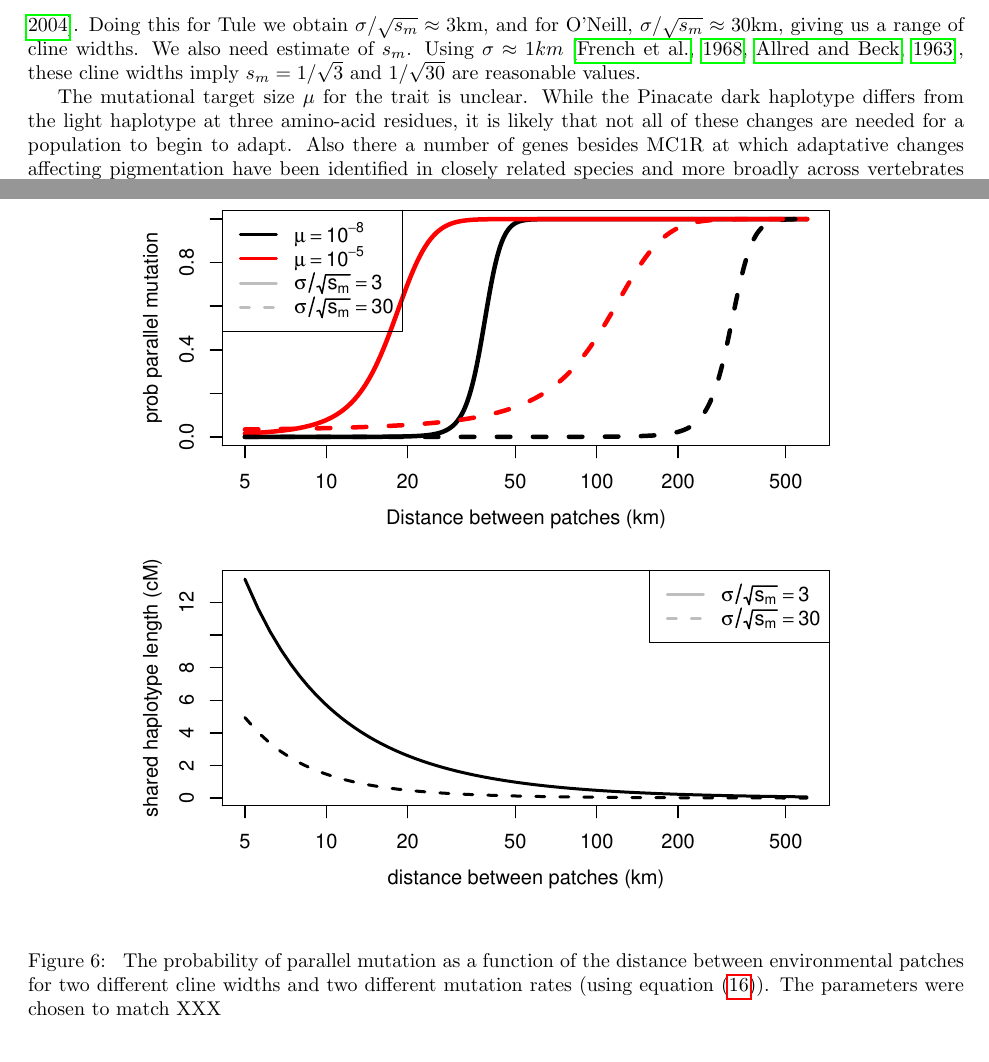
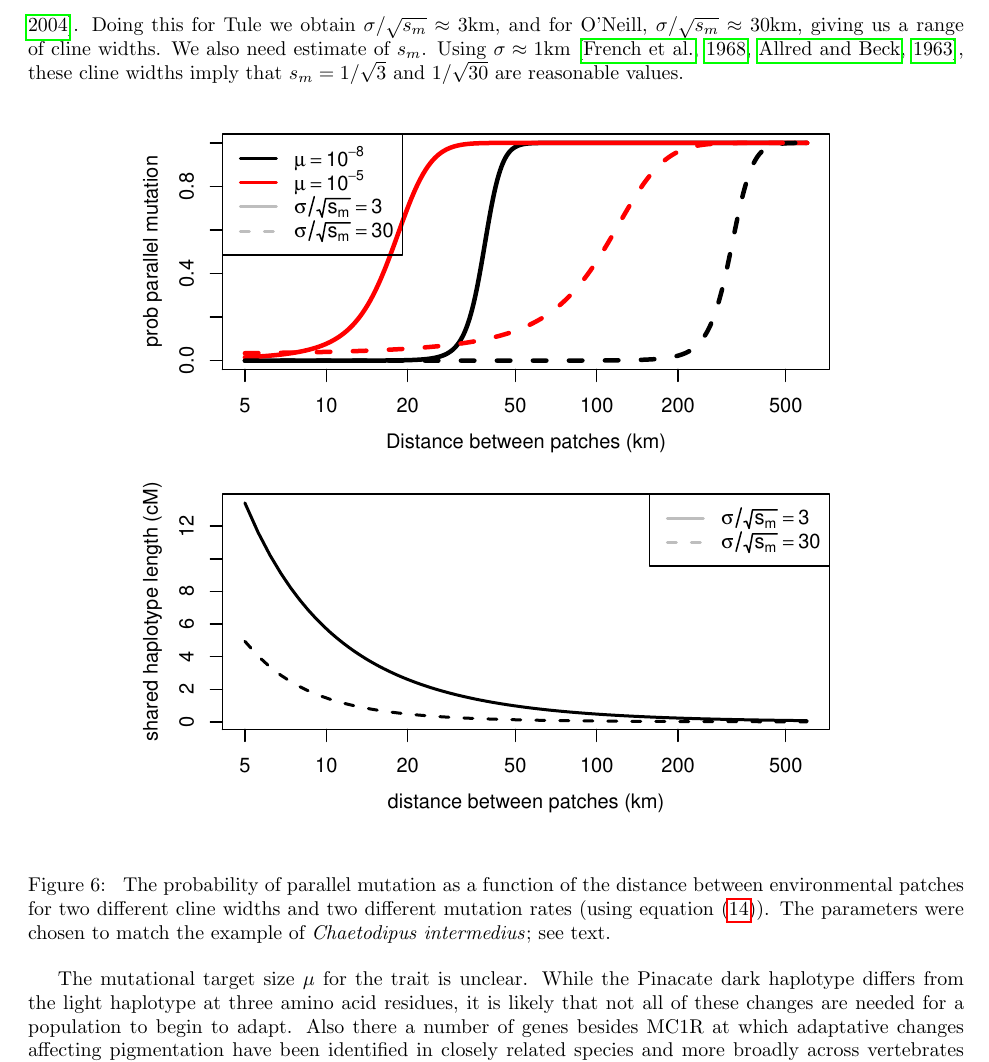
Before and after one commit to petrelharp/spatial_selection, a LaTeX document (patchy-selection-paper.tex): two parts of pages 15 and 16 of 30 before the commit and part of page 15 of 30 after it, the two joined at a grey line, cut so that both start at the same text. Compiled offline with pdfLaTeX.

Commit message:
addition to applications

```diff
--- a/patchy-selection-paper.tex
+++ b/patchy-selection-paper.tex
@@ -1110,12 +1125,25 @@ we can fit formula \eqref{eqn:eqfreq} to these frequencies
 Doing this for Tule we obtain $\sigma/\sqrt{s_m} \approx 3$km,
 and for O'Neill, $\sigma/\sqrt{s_m} \approx 30$km, giving us a range of cline widths.
 We also need estimate of $s_m$.
-Using $\sigma \approx 1km$ \citep{french1968dispersal,allred1963range}, these cline widths imply $s_m=1/\sqrt{3}$ and
-$1/\sqrt{30}$ are reasonable values.
-
+Using $\sigma \approx 1$km \citep{french1968dispersal,allred1963range},
+these cline widths imply that $s_m=1/\sqrt{3}$ and $1/\sqrt{30}$ are reasonable values.
+
+\begin{figure}[ht]
+  \begin{center}
+    \includegraphics{Lava_flow_mice_prob_parallel}
+  \end{center}
+  \caption{
+The probability of parallel mutation as a function of the distance
+between environmental patches for two different cline widths
+and two different mutation rates (using equation \eqref{eqn:parallel_prob}).
+The parameters were chosen to match the example of \textit{Chaetodipus intermedius};
+see text.
+  \label{fig:mice_prob_parallel}
+  }
+\end{figure}
 
 The mutational target size $\mu$ for the trait is unclear.
-While the Pinacate dark haplotype differs from the light haplotype at three amino-acid residues,
+While the Pinacate dark haplotype differs from the light haplotype at three amino acid residues,
 it is likely that not all of these changes are needed for a population to begin to adapt.
 Also there a number of genes besides MC1R at which adaptative changes affecting pigmentation
 have been identified in closely related species and more broadly across vertebrates \citep{Hoekstra:06}.
@@ -1136,20 +1164,6 @@ We can use equation \eqref{eqn:haplotype_length} to calculate how long the found
 haplotype shared between populations is expected to be,
 as shown in Figure~\ref{fig:mice_prob_parallel}.
 The initial length can be quite long between geographically close patches (tens of kilometers).
-However,
-for the wider cline width ($\sigma/\sqrt{s_m} = 30$km),
+However, for the wider cline width ($\sigma/\sqrt{s_m} = 30$km),
 adaptation by migration can still be likely for patches 100km apart,
 but the shared basis may be hard to detect, as the length of shared haplotype can be quite short.
-Furthermore, given the relatively small radius of the patches of dark substrate (often $<10km$),
-we should expect the haplotype to be rapidly whittled down within patches after establishment (equation \ref{}).
-
-\begin{figure}[ht]
-  \begin{center}
-    \includegraphics{Lava_flow_mice_prob_parallel}
-  \end{center}
-  \caption{
-The probability of parallel mutation as a function of the distance
-between environmental patches for two different cline widths
-and two different mutation rates (using equation \eqref{eqn:prob-parallel}).
-The parameters were chosen to match  XXX
-  \label{fig:mice_prob_parallel}
```
Also changed, not shown: patchy-selection-paper.tex (36 more changed lines).
